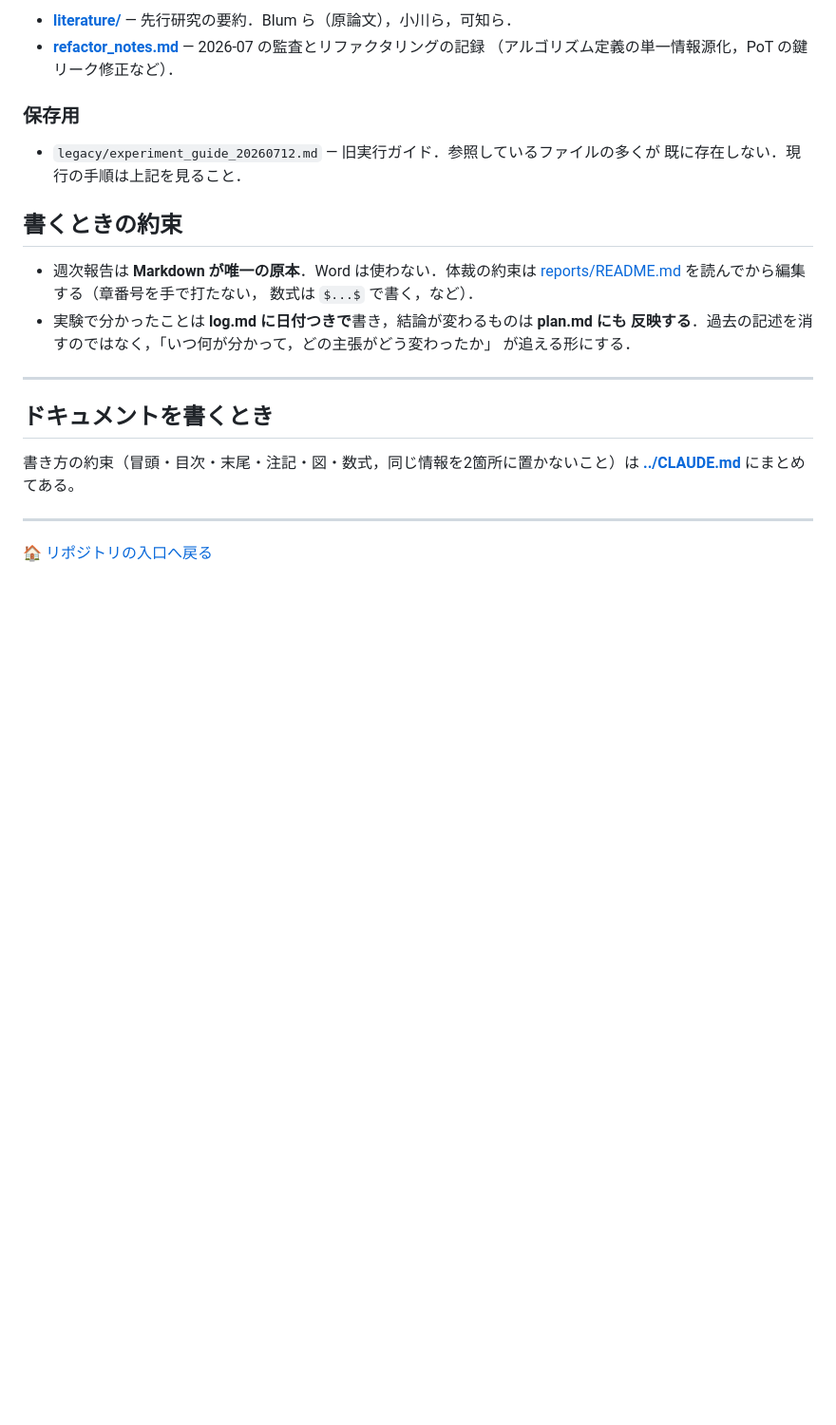
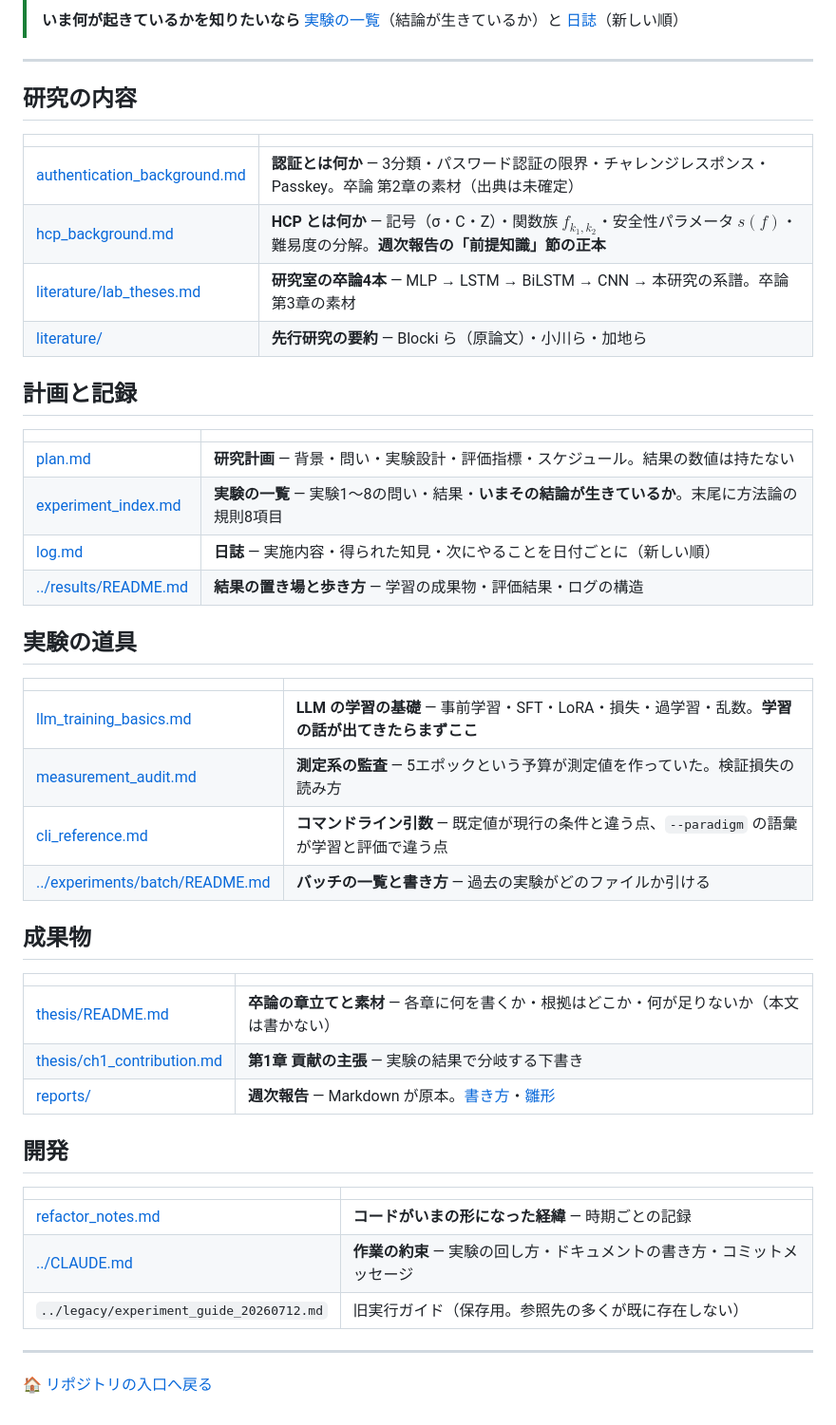
Before and after one commit to Naruto-Takahashi/human-computable-passwords, a Markdown page: docs/README.md, the part around one of its changes. Shown at 95% size. Drawn GitHub-style; blank space fills up the shorter version.

```diff
--- a/docs/README.md
+++ b/docs/README.md
@@ -76,27 +9,49 @@
-- **[literature/](literature/)** — 先行研究の要約．Blum ら（原論文），小川ら，可知ら．
-- **[refactor_notes.md](refactor_notes.md)** — 2026-07 の監査とリファクタリングの記録
-  （アルゴリズム定義の単一情報源化，PoT の鍵リーク修正など）．
-
-### 保存用
-
-- `legacy/experiment_guide_20260712.md` — 旧実行ガイド．参照しているファイルの多くが
-  既に存在しない．現行の手順は上記を見ること．
-
-## 書くときの約束
-
-- 週次報告は **Markdown が唯一の原本**．Word は使わない．体裁の約束は
-  [reports/README.md](reports/README.md) を読んでから編集する（章番号を手で打たない，
-  数式は `$...$` で書く，など）．
-- 実験で分かったことは **log.md に日付つきで**書き，結論が変わるものは **plan.md にも
-  反映する**．過去の記述を消すのではなく，「いつ何が分かって，どの主張がどう変わったか」
-  が追える形にする．
+> **いま何が起きているかを知りたいなら** [実験の一覧](experiment_index.md)（結論が生きているか）と [日誌](log.md)（新しい順）
 
 ---
 
-## ドキュメントを書くとき
+## 研究の内容
 
-書き方の約束（冒頭・目次・末尾・注記・図・数式，同じ情報を2箇所に置かないこと）は
-**[../CLAUDE.md](../CLAUDE.md)** にまとめてある。
+| | |
+|---|---|
+| [authentication_background.md](authentication_background.md) | **認証とは何か** — 3分類・パスワード認証の限界・チャレンジレスポンス・Passkey。卒論 第2章の素材（出典は未確定） |
+| [hcp_background.md](hcp_background.md) | **HCP とは何か** — 記号（σ・C・Z）・関数族 $f_{k_1,k_2}$・安全性パラメータ $s(f)$・難易度の分解。**週次報告の「前提知識」節の正本** |
+| [literature/lab_theses.md](literature/lab_theses.md) | **研究室の卒論4本** — MLP → LSTM → BiLSTM → CNN → 本研究の系譜。卒論 第3章の素材 |
+| [literature/](literature/) | **先行研究の要約** — Blocki ら（原論文）・小川ら・加地ら |
+
+## 計画と記録
+
+| | |
+|---|---|
+| [plan.md](plan.md) | **研究計画** — 背景・問い・実験設計・評価指標・スケジュール。結果の数値は持たない |
+| [experiment_index.md](experiment_index.md) | **実験の一覧** — 実験1〜8の問い・結果・**いまその結論が生きているか**。末尾に方法論の規則8項目 |
+| [log.md](log.md) | **日誌** — 実施内容・得られた知見・次にやることを日付ごとに（新しい順） |
+| [../results/README.md](../results/README.md) | **結果の置き場と歩き方** — 学習の成果物・評価結果・ログの構造 |
+
+## 実験の道具
+
+| | |
+|---|---|
+| [llm_training_basics.md](llm_training_basics.md) | **LLM の学習の基礎** — 事前学習・SFT・LoRA・損失・過学習・乱数。**学習の話が出てきたらまずここ** |
+| [measurement_audit.md](measurement_audit.md) | **測定系の監査** — 5エポックという予算が測定値を作っていた。検証損失の読み方 |
+| [cli_reference.md](cli_reference.md) | **コマンドライン引数** — 既定値が現行の条件と違う点、`--paradigm` の語彙が学習と評価で違う点 |
+| [../experiments/batch/README.md](../experiments/batch/README.md) | **バッチの一覧と書き方** — 過去の実験がどのファイルか引ける |
+
+## 成果物
+
+| | |
+|---|---|
+| [thesis/README.md](thesis/README.md) | **卒論の章立てと素材** — 各章に何を書くか・根拠はどこか・何が足りないか（本文は書かない） |
+| [thesis/ch1_contribution.md](thesis/ch1_contribution.md) | **第1章 貢献の主張** — 実験の結果で分岐する下書き |
+| [reports/](reports/) | **週次報告** — Markdown が原本。[書き方](reports/README.md)・[雛形](reports/TEMPLATE.md) |
+
+## 開発
+
+| | |
+|---|---|
+| [refactor_notes.md](refactor_notes.md) | **コードがいまの形になった経緯** — 時期ごとの記録 |
+| [../CLAUDE.md](../CLAUDE.md) | **作業の約束** — 実験の回し方・ドキュメントの書き方・コミットメッセージ |
+| `../legacy/experiment_guide_20260712.md` | 旧実行ガイド（保存用。参照先の多くが既に存在しない） |
 
 ---
 
```
Also changed, not shown: other parts of docs/README.md (+3 -70 lines), docs/experiment_index.md (+1 -1 lines).
